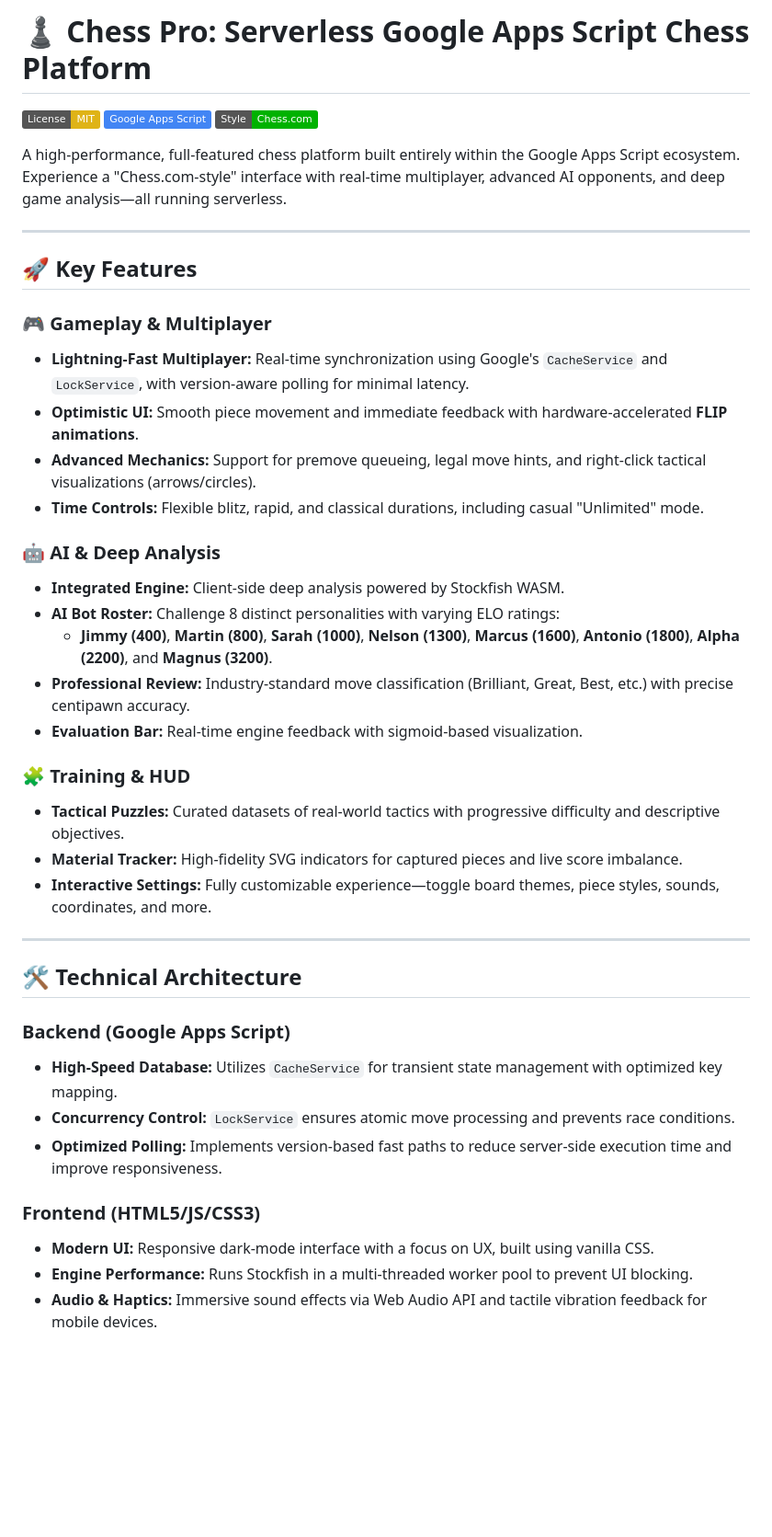
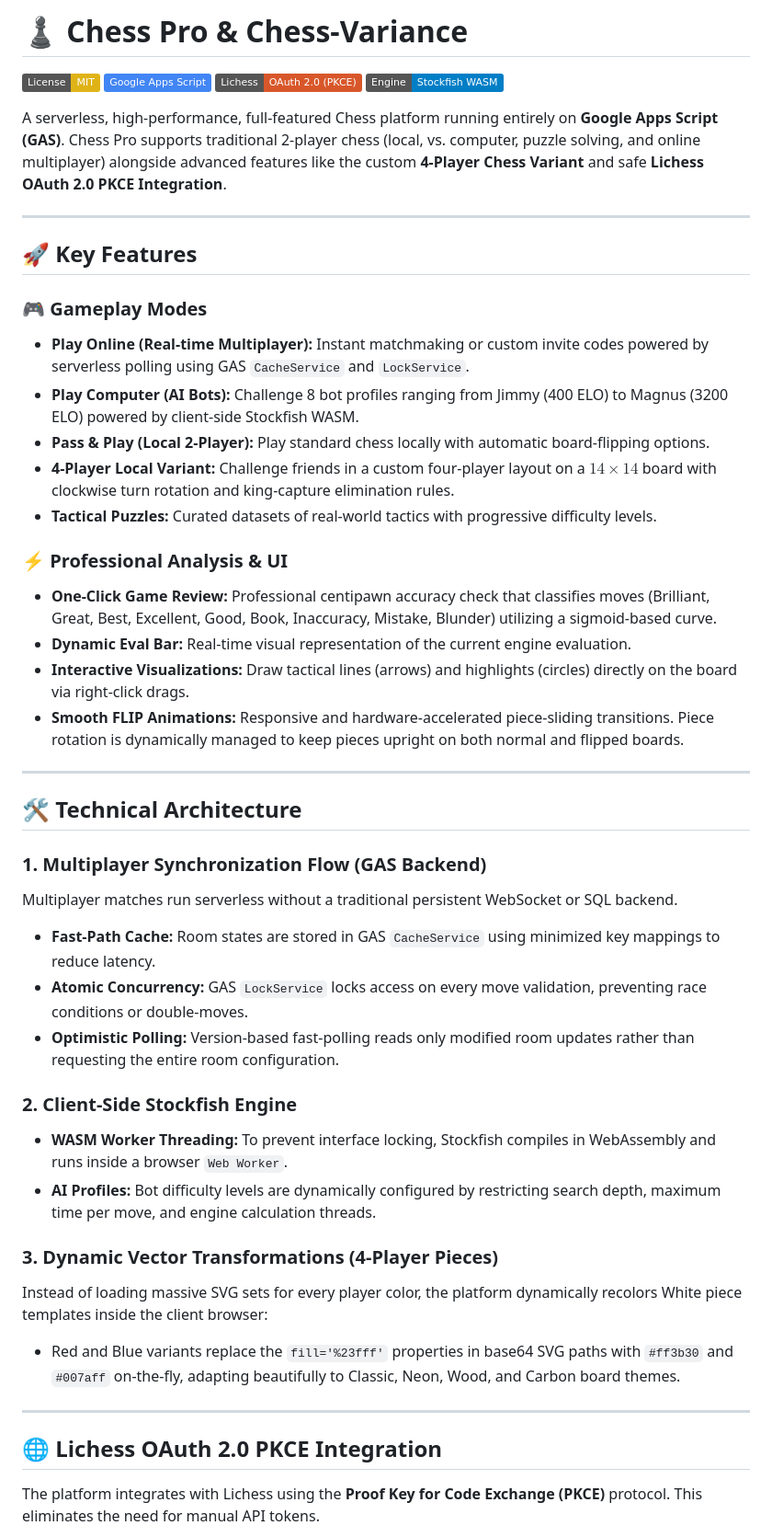
Before and after one commit to Cancelllls/Chess-Variance, a Markdown page: README.md, the part around one of its changes. Shown at 92% size. Rendered like a GitHub page; badges without logos; blank space fills up the shorter version.

Commit message:
Update README.md with Lichess PKCE, 4-Player variant rules, dynamic transformations, and Mermaid diagrams

```diff
--- a/README.md
+++ b/README.md
@@ -1,43 +1,50 @@
-# ♟️ Chess Pro: Serverless Google Apps Script Chess Platform
+# ♟️ Chess Pro & Chess-Variance
 
 [![License: MIT](https://img.shields.io/badge/License-MIT-yellow.svg)](https://opensource.org/licenses/MIT)
 [![Google Apps Script](https://img.shields.io/badge/Google%20Apps%20Script-4285F4?style=flat&logo=google-apps-script&logoColor=white)](https://developers.google.com/apps-script)
-[![Chess.com Style](https://img.shields.io/badge/Style-Chess.com-00B200?style=flat)](https://chess.com)
+[![Lichess API](https://img.shields.io/badge/Lichess-OAuth%202.0%20(PKCE)-d8572a?style=flat&logo=lichess&logoColor=white)](https://lichess.org/api)
+[![Stockfish WASM](https://img.shields.io/badge/Engine-Stockfish%20WASM-blue?style=flat)](https://github.com/official-stockfish/Stockfish)
 
-A high-performance, full-featured chess platform built entirely within the Google Apps Script ecosystem. Experience a "Chess.com-style" interface with real-time multiplayer, advanced AI opponents, and deep game analysis—all running serverless.
+A serverless, high-performance, full-featured Chess platform running entirely on **Google Apps Script (GAS)**. Chess Pro supports traditional 2-player chess (local, vs. computer, puzzle solving, and online multiplayer) alongside advanced features like the custom **4-Player Chess Variant** and safe **Lichess OAuth 2.0 PKCE Integration**.
 
 ---
 
 ## 🚀 Key Features
 
-### 🎮 Gameplay & Multiplayer
-- **Lightning-Fast Multiplayer:** Real-time synchronization using Google's `CacheService` and `LockService`, with version-aware polling for minimal latency.
-- **Optimistic UI:** Smooth piece movement and immediate feedback with hardware-accelerated **FLIP animations**.
-- **Advanced Mechanics:** Support for premove queueing, legal move hints, and right-click tactical visualizations (arrows/circles).
-- **Time Controls:** Flexible blitz, rapid, and classical durations, including casual "Unlimited" mode.
+### 🎮 Gameplay Modes
+*   **Play Online (Real-time Multiplayer):** Instant matchmaking or custom invite codes powered by serverless polling using GAS `CacheService` and `LockService`.
+*   **Play Computer (AI Bots):** Challenge 8 bot profiles ranging from Jimmy (400 ELO) to Magnus (3200 ELO) powered by client-side Stockfish WASM.
+*   **Pass & Play (Local 2-Player):** Play standard chess locally with automatic board-flipping options.
+*   **4-Player Local Variant:** Challenge friends in a custom four-player layout on a $14 \times 14$ board with clockwise turn rotation and king-capture elimination rules.
+*   **Tactical Puzzles:** Curated datasets of real-world tactics with progressive difficulty levels.
 
-### 🤖 AI & Deep Analysis
-- **Integrated Engine:** Client-side deep analysis powered by Stockfish WASM.
-- **AI Bot Roster:** Challenge 8 distinct personalities with varying ELO ratings:
-    - **Jimmy (400)**, **Martin (800)**, **Sarah (1000)**, **Nelson (1300)**, **Marcus (1600)**, **Antonio (1800)**, **Alpha (2200)**, and **Magnus (3200)**.
-- **Professional Review:** Industry-standard move classification (Brilliant, Great, Best, etc.) with precise centipawn accuracy.
-- **Evaluation Bar:** Real-time engine feedback with sigmoid-based visualization.
-
-### 🧩 Training & HUD
-- **Tactical Puzzles:** Curated datasets of real-world tactics with progressive difficulty and descriptive objectives.
-- **Material Tracker:** High-fidelity SVG indicators for captured pieces and live score imbalance.
-- **Interactive Settings:** Fully customizable experience—toggle board themes, piece styles, sounds, coordinates, and more.
+### ⚡ Professional Analysis & UI
+*   **One-Click Game Review:** Professional centipawn accuracy check that classifies moves (Brilliant, Great, Best, Excellent, Good, Book, Inaccuracy, Mistake, Blunder) utilizing a sigmoid-based curve.
+*   **Dynamic Eval Bar:** Real-time visual representation of the current engine evaluation.
+*   **Interactive Visualizations:** Draw tactical lines (arrows) and highlights (circles) directly on the board via right-click drags.
+*   **Smooth FLIP Animations:** Responsive and hardware-accelerated piece-sliding transitions. Piece rotation is dynamically managed to keep pieces upright on both normal and flipped boards.
 
 ---
 
 ## 🛠️ Technical Architecture
 
-### Backend (Google Apps Script)
-- **High-Speed Database:** Utilizes `CacheService` for transient state management with optimized key mapping.
-- **Concurrency Control:** `LockService` ensures atomic move processing and prevents race conditions.
-- **Optimized Polling:** Implements version-based fast paths to reduce server-side execution time and improve responsiveness.
+### 1. Multiplayer Synchronization Flow (GAS Backend)
+Multiplayer matches run serverless without a traditional persistent WebSocket or SQL backend.
+*   **Fast-Path Cache:** Room states are stored in GAS `CacheService` using minimized key mappings to reduce latency.
+*   **Atomic Concurrency:** GAS `LockService` locks access on every move validation, preventing race conditions or double-moves.
+*   **Optimistic Polling:** Version-based fast-polling reads only modified room updates rather than requesting the entire room configuration.
 
-### Frontend (HTML5/JS/CSS3)
-- **Modern UI:** Responsive dark-mode interface with a focus on UX, built using vanilla CSS.
-- **Engine Performance:** Runs Stockfish in a multi-threaded worker pool to prevent UI blocking.
-- **Audio & Haptics:** Immersive sound effects via Web Audio API and tactile vibration feedback for mobile devices.
+### 2. Client-Side Stockfish Engine
+*   **WASM Worker Threading:** To prevent interface locking, Stockfish compiles in WebAssembly and runs inside a browser `Web Worker`.
+*   **AI Profiles:** Bot difficulty levels are dynamically configured by restricting search depth, maximum time per move, and engine calculation threads.
+
+### 3. Dynamic Vector Transformations (4-Player Pieces)
+Instead of loading massive SVG sets for every player color, the platform dynamically recolors White piece templates inside the client browser:
+*   Red and Blue variants replace the `fill='%23fff'` properties in base64 SVG paths with `#ff3b30` and `#007aff` on-the-fly, adapting beautifully to Classic, Neon, Wood, and Carbon board themes.
+
+---
+
+## 🌐 Lichess OAuth 2.0 PKCE Integration
+
+The platform integrates with Lichess using the **Proof Key for Code Exchange (PKCE)** protocol. This eliminates the need for manual API tokens.
+
```
Also changed, not shown: other parts of README.md (+77 -26 lines).
